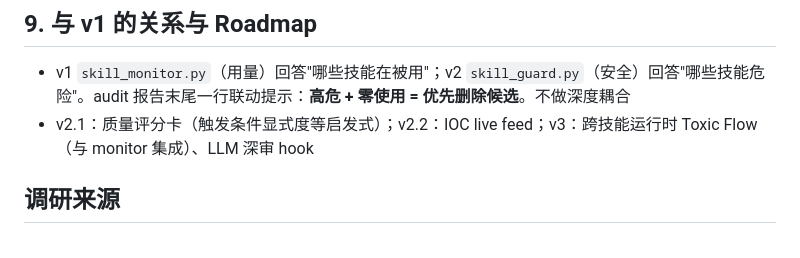
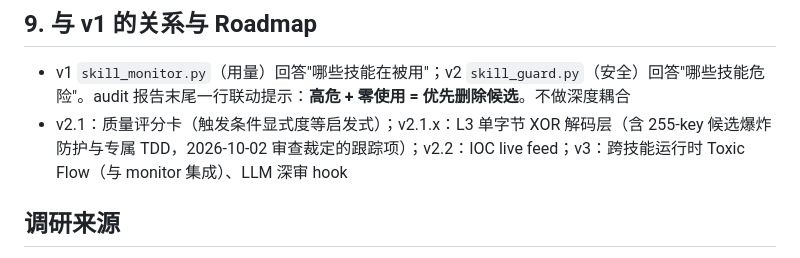
Before and after one commit to BlackTor-tor/skill-radar, a Markdown page: docs/specs/2026-10-02-security-module-design.md, the part around the change. Rendered like a GitHub page.

Commit message:
docs: track XOR decode layer as v2.1.x followup (task-6 review ruling)

```diff
--- a/docs/specs/2026-10-02-security-module-design.md
+++ b/docs/specs/2026-10-02-security-module-design.md
@@ -110,7 +110,7 @@ python skill_guard.py discover [--deep] [--yes]
 ## 9. 与 v1 的关系与 Roadmap
 
 - v1 `skill_monitor.py`（用量）回答"哪些技能在被用"；v2 `skill_guard.py`（安全）回答"哪些技能危险"。audit 报告末尾一行联动提示：**高危 + 零使用 = 优先删除候选**。不做深度耦合
-- v2.1：质量评分卡（触发条件显式度等启发式）；v2.2：IOC live feed；v3：跨技能运行时 Toxic Flow（与 monitor 集成）、LLM 深审 hook
+- v2.1：质量评分卡（触发条件显式度等启发式）；v2.1.x：L3 单字节 XOR 解码层（含 255-key 候选爆炸防护与专属 TDD，2026-10-02 审查裁定的跟踪项）；v2.2：IOC live feed；v3：跨技能运行时 Toxic Flow（与 monitor 集成）、LLM 深审 hook
 
 ## 调研来源
 
```
